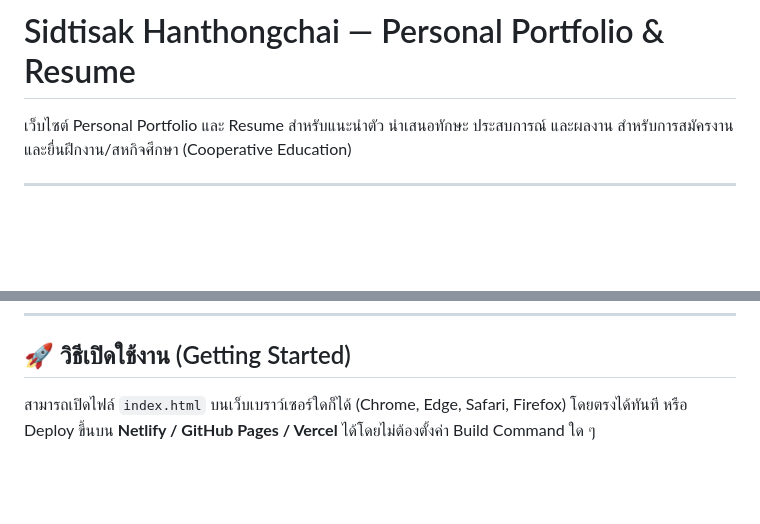
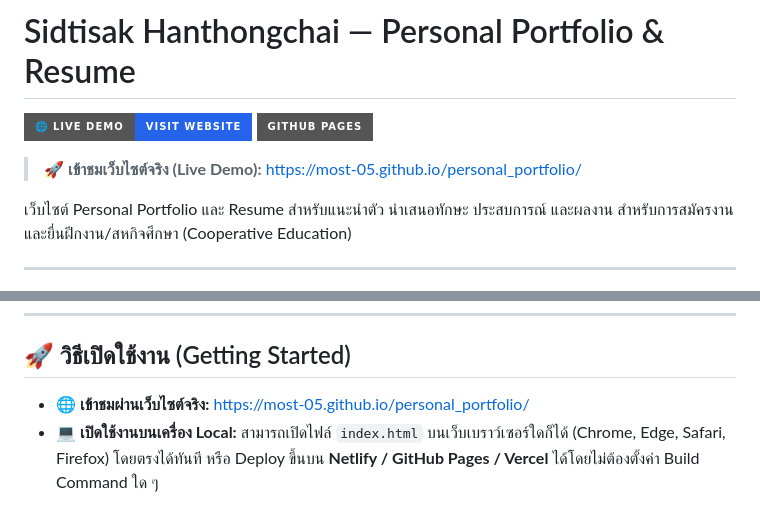
Before and after one commit to Most-05/personal_portfolio, a Markdown page: README.md, 2 parts joined by grey strips. Drawn GitHub-style; badges without logos; blank space fills up the shorter version.

Commit message:
docs: add prominent live demo link and status badges to README

```diff
--- a/README.md
+++ b/README.md
@@ -1,4 +1,9 @@
 # Sidtisak Hanthongchai — Personal Portfolio & Resume
+
+[![Live Demo](https://img.shields.io/badge/🌐_Live_Demo-Visit_Website-2563eb?style=for-the-badge&logo=googlechrome&logoColor=white)](https://most-05.github.io/personal_portfolio/)
+[![GitHub Pages](https://img.shields.io/badge/GitHub_Pages-Active-emerald?style=for-the-badge&logo=github)](https://most-05.github.io/personal_portfolio/)
+
+> 🚀 **เข้าชมเว็บไซต์จริง (Live Demo):** [https://most-05.github.io/personal_portfolio/](https://most-05.github.io/personal_portfolio/)
 
 เว็บไซต์ Personal Portfolio และ Resume สำหรับแนะนำตัว นำเสนอทักษะ ประสบการณ์ และผลงาน สำหรับการสมัครงานและยื่นฝึกงาน/สหกิจศึกษา (Cooperative Education)
 
@@ -37,4 +42,5 @@
 ---
 
 ## 🚀 วิธีเปิดใช้งาน (Getting Started)
-สามารถเปิดไฟล์ `index.html` บนเว็บเบราว์เซอร์ใดก็ได้ (Chrome, Edge, Safari, Firefox) โดยตรงได้ทันที หรือ Deploy ขึ้นบน **Netlify / GitHub Pages / Vercel** ได้โดยไม่ต้องตั้งค่า Build Command ใด ๆ
+- 🌐 **เข้าชมผ่านเว็บไซต์จริง:** [https://most-05.github.io/personal_portfolio/](https://most-05.github.io/personal_portfolio/)
+- 💻 **เปิดใช้งานบนเครื่อง Local:** สามารถเปิดไฟล์ `index.html` บนเว็บเบราว์เซอร์ใดก็ได้ (Chrome, Edge, Safari, Firefox) โดยตรงได้ทันที หรือ Deploy ขึ้นบน **Netlify / GitHub Pages / Vercel** ได้โดยไม่ต้องตั้งค่า Build Command ใด ๆ
```
